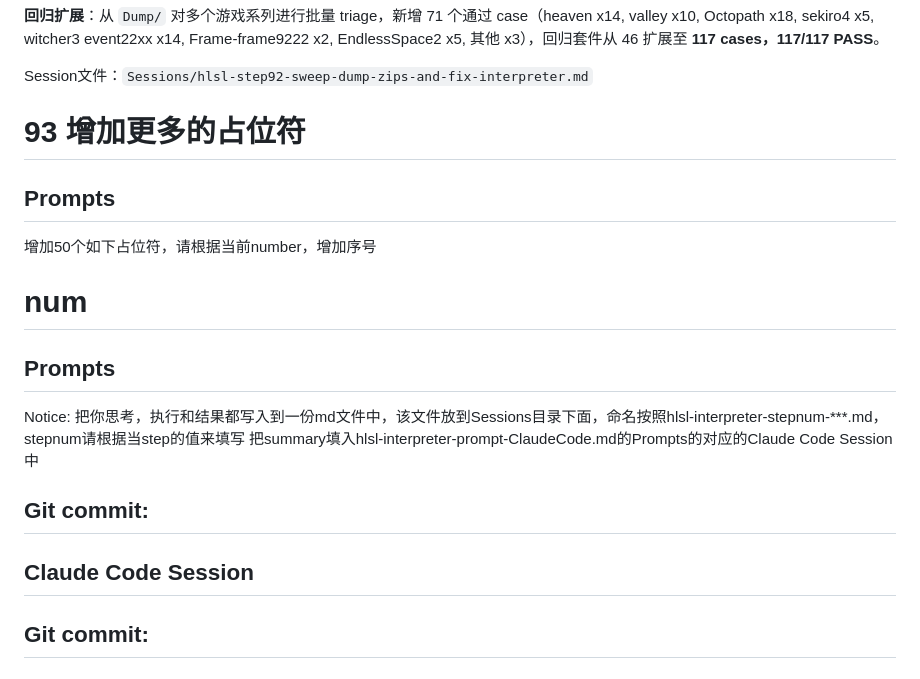
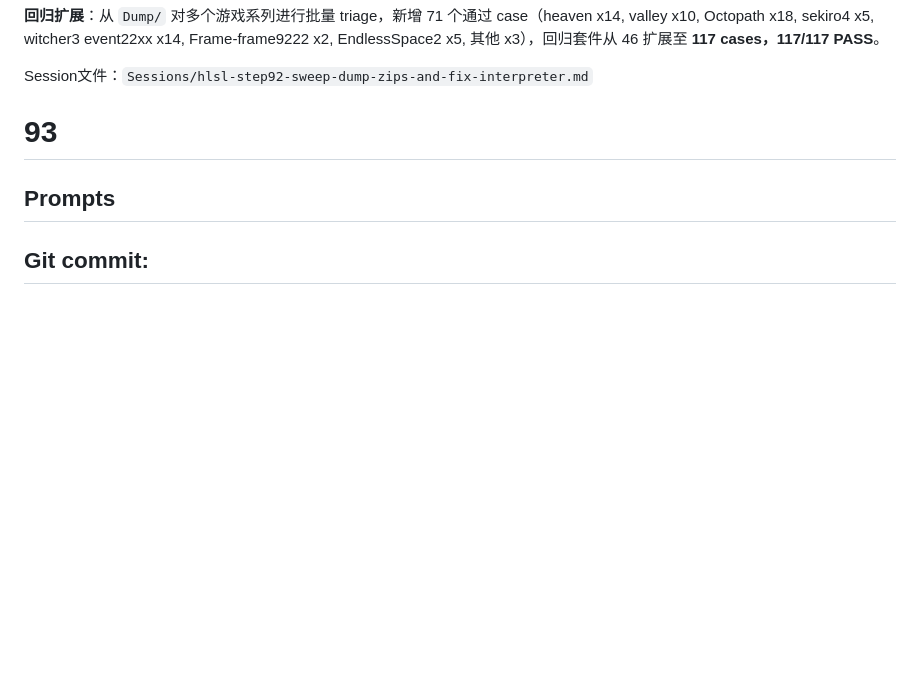
Before and after one commit to hyyh619/hlsl_interpreter, a Markdown page: Prompts/hlsl-interpreter-prompt-ClaudeCode.md, the part around the change. Drawn GitHub-style; blank space fills up the shorter version.

Commit message:
Update hlsl-interpreter-promt-ClaudeCode.md by ying.

```diff
--- a/Prompts/hlsl-interpreter-prompt-ClaudeCode.md
+++ b/Prompts/hlsl-interpreter-prompt-ClaudeCode.md
@@ -2244,19 +2244,8 @@ Notice:
 
 Session文件：`Sessions/hlsl-step92-sweep-dump-zips-and-fix-interpreter.md`
 
-# 93 增加更多的占位符
-## Prompts
-增加50个如下占位符，请根据当前number，增加序号
-# num
-## Prompts
-
-Notice:
-把你思考，执行和结果都写入到一份md文件中，该文件放到Sessions目录下面，命名按照hlsl-interpreter-stepnum-***.md，stepnum请根据当step的值来填写
-把summary填入hlsl-interpreter-prompt-ClaudeCode.md的Prompts的对应的Claude Code Session中
-
-## Git commit:
-
-## Claude Code Session
+# 93
+## Prompts
 
 
 ## Git commit:
```
